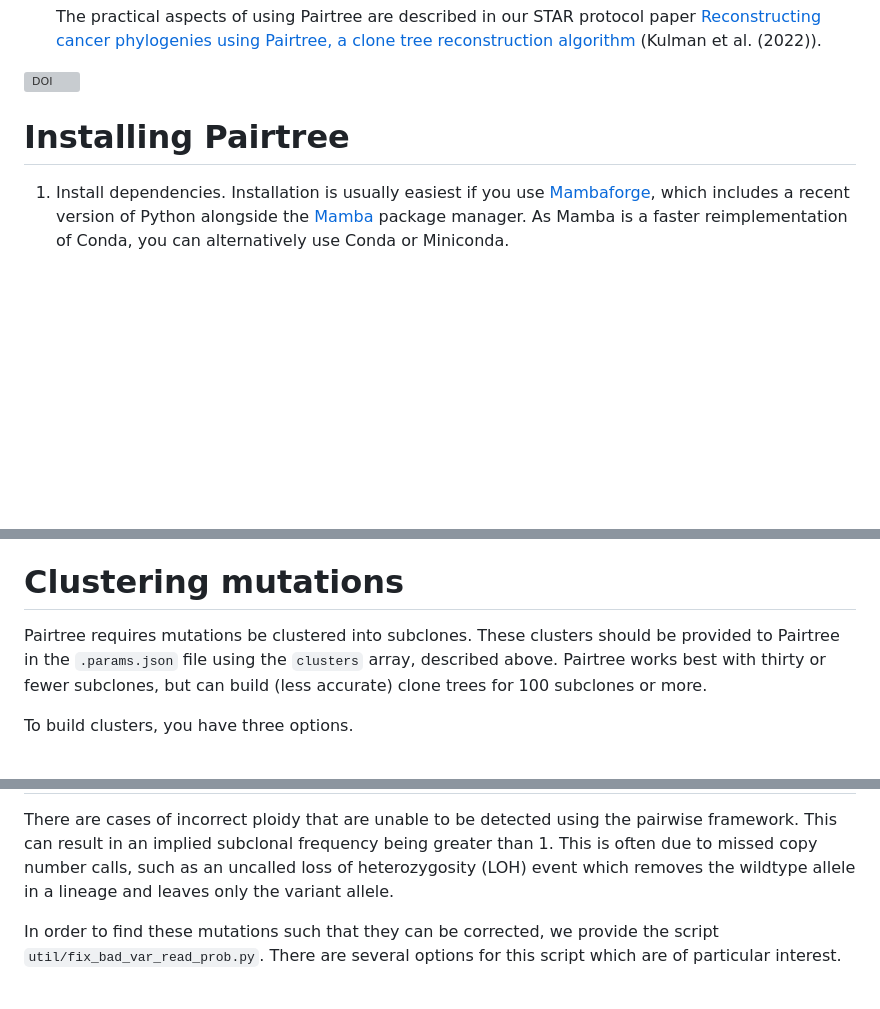
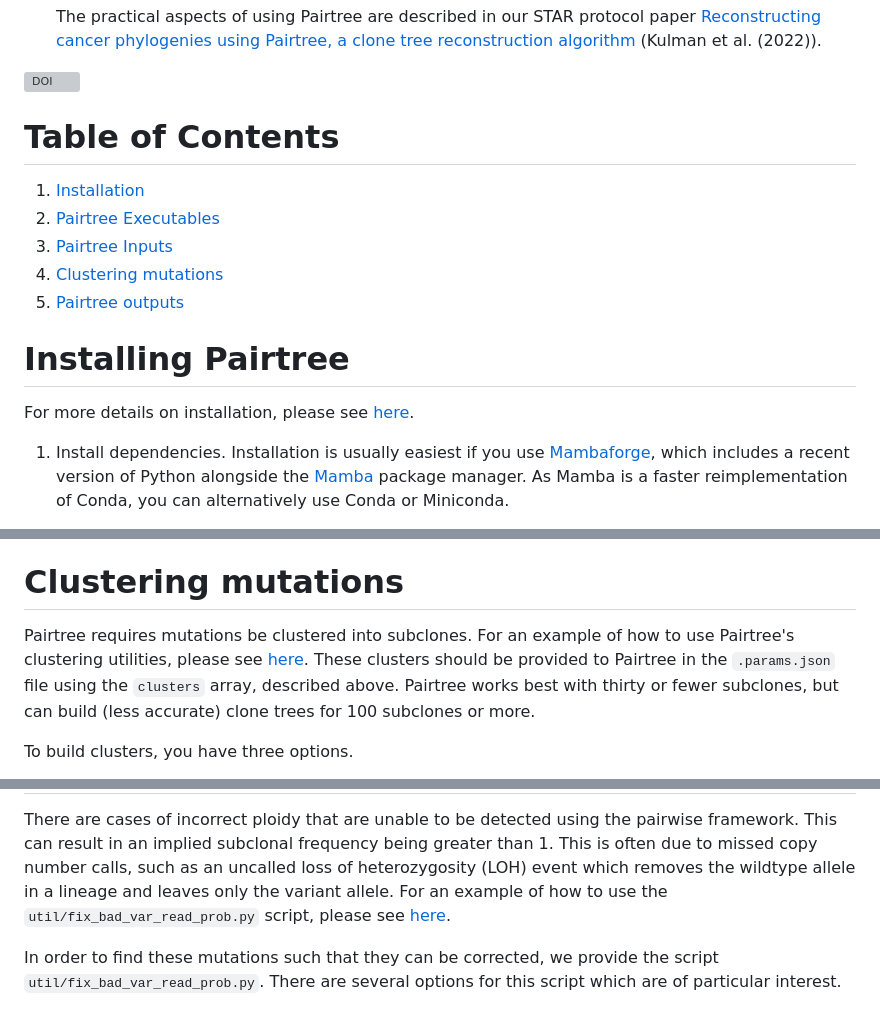
Before and after one commit to morrislab/pairtree, a Markdown page: README.md, 3 parts joined by grey strips. Rendered like a GitHub page; blank space fills up the shorter version; grey boxes are pictures that could not be loaded.

```diff
--- a/README.md
+++ b/README.md
@@ -25,8 +25,19 @@ described in {insert link to paper}. The algorithm consists of two phases:
 
 [![DOI](https://zenodo.org/badge/140898706.svg)](https://zenodo.org/badge/latestdoi/140898706)
 
+
+Table of Contents
+=================
+1. [Installation](#installing-pairtree)
+2. [Pairtree Executables](#pairtree-executables)
+3. [Pairtree Inputs](#input-files)
+4. [Clustering mutations](#clustering-mutations)
+5. [Pairtree outputs](#interpreting-and-manipulating-pairtree-output)
+
+
 Installing Pairtree
 ===================
+For more details on installation, please see [here](https://www.sciencedirect.com/science/article/pii/S266616672200586X#sectitle0080).
 1. Install dependencies. Installation is usually easiest if you use
    [Mambaforge](https://github.com/conda-forge/miniforge#mambaforge), which
    includes a recent version of Python alongside the
@@ -231,7 +242,8 @@ more deeply sequenced than others) are also possible.
 
 Clustering mutations
 ====================
-Pairtree requires mutations be clustered into subclones. These clusters should
+Pairtree requires mutations be clustered into subclones. For an example of how to use
+Pairtree's clustering utilities, please see [here](https://www.sciencedirect.com/science/article/pii/S266616672200586X#sectitle0095). These clusters should
 be provided to Pairtree in the `.params.json` file using the `clusters` array,
 described above. Pairtree works best with thirty or fewer subclones, but can
 build (less accurate) clone trees for 100 subclones or more.
@@ -416,7 +479,8 @@ Fixing incorrect ploidy
 There are cases of incorrect ploidy that are unable to be detected using the pairwise framework.
 This can result in an implied subclonal frequency being greater than 1. This is often due to missed
 copy number calls, such as an uncalled loss of heterozygosity (LOH) event which removes the wildtype
-allele in a lineage and leaves only the variant allele.
+allele in a lineage and leaves only the variant allele. For an example of how to use the
+`util/fix_bad_var_read_prob.py` script, please see [here](https://www.sciencedirect.com/science/article/pii/S266616672200586X#sectitle0085).
 
 In order to find these mutations such that they can be corrected, we provide the script `util/fix_bad_var_read_prob.py`. There are several options for this script which are of particular interest.
 
```
Also changed, not shown: other parts of README.md (+56 -5 lines).
